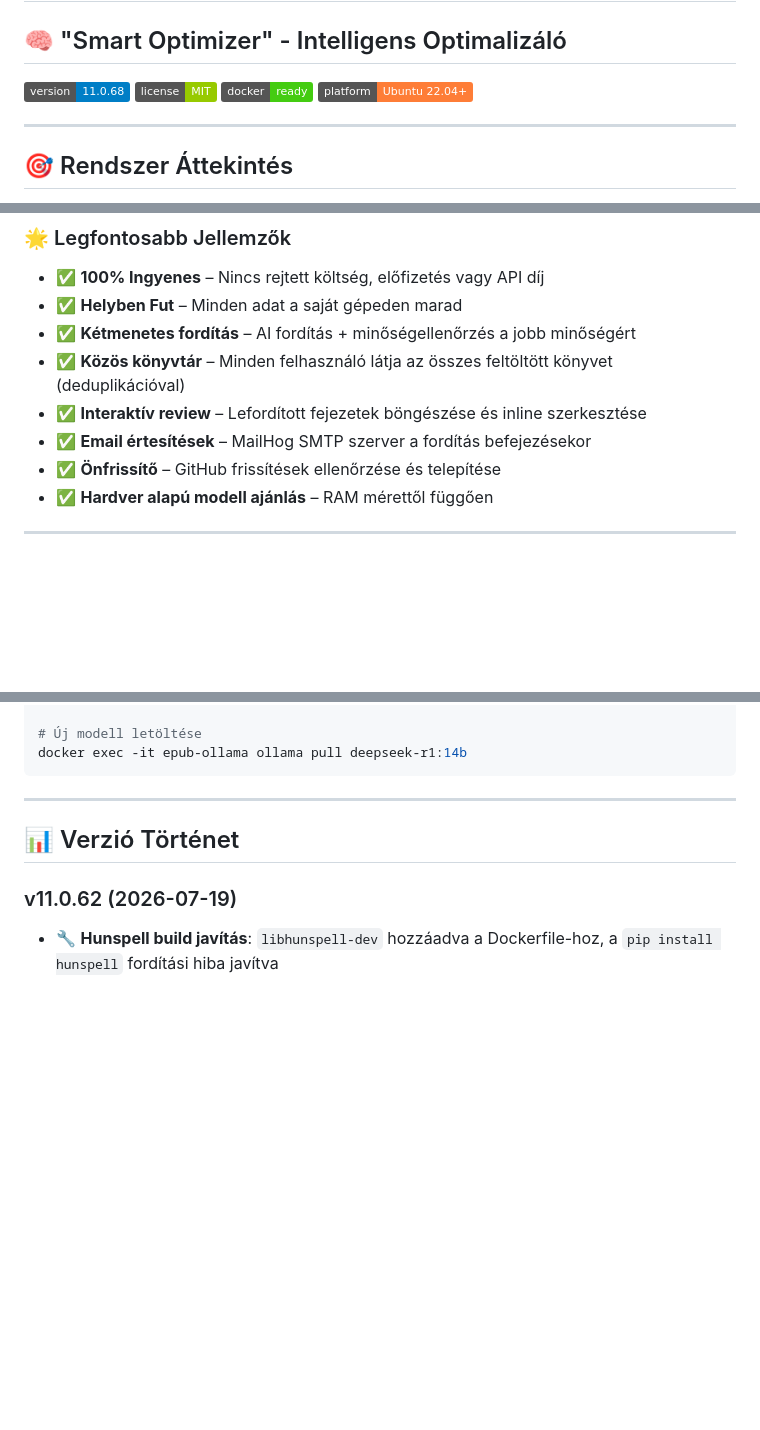
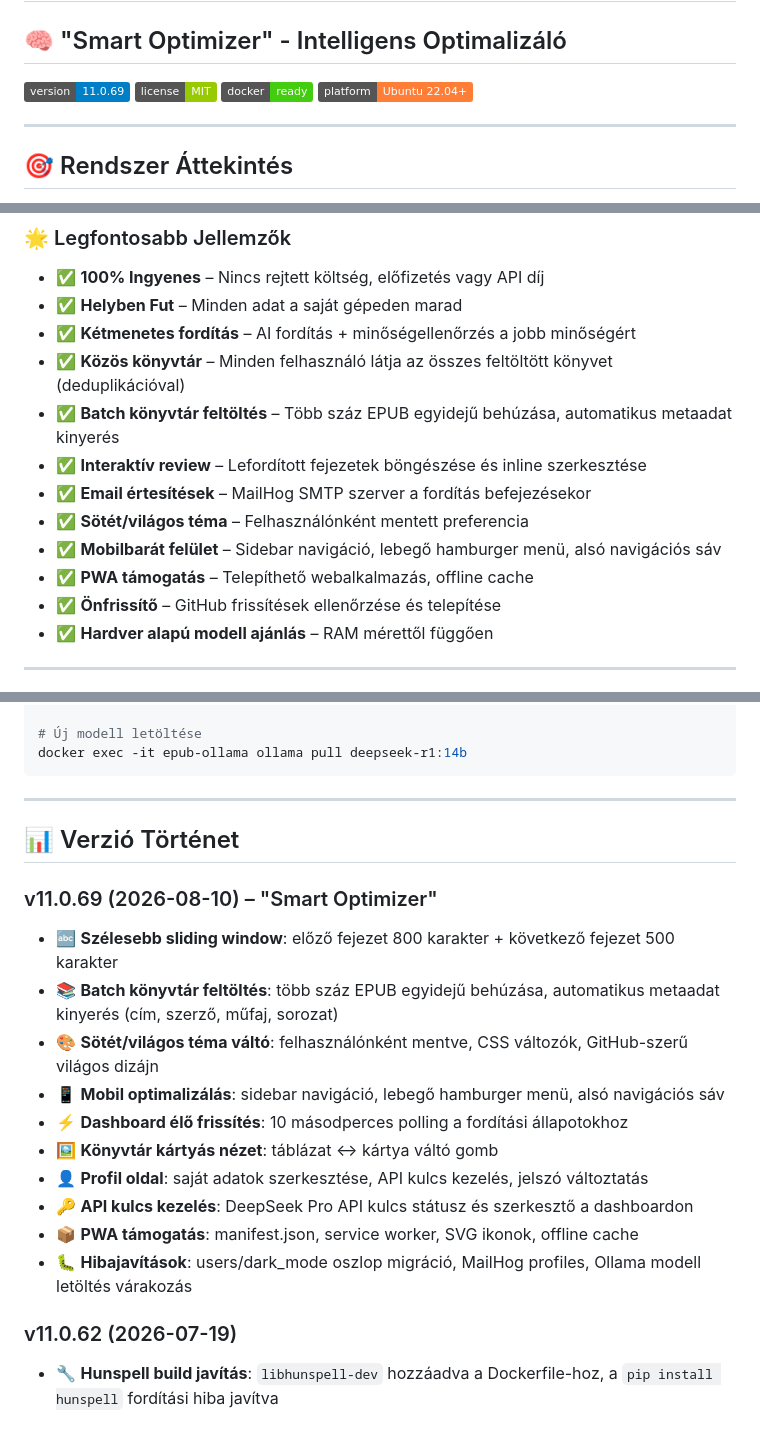
Before and after one commit to sorosg/Epub-translate, a Markdown page: readme.md, 3 parts joined by grey strips. Drawn GitHub-style; badges without logos; blank space fills up the shorter version.

Commit message:
v11.0.69: Dokumentáció frissítés – README.md + ROADMAP.md
README.md:
- Verzió badge: 11.0.68 → 11.0.69
- Feature lista bővítve: batch feltöltés, téma váltó, mobilbarát, PWA
- Verzió történet: v11.0.69 bejegyzés hozzáadva (10 fő fejlesztés)

ROADMAP.md:
- #8 Szélesebb sliding window ✅
- #9 Drag & drop + Batch feltöltés ✅
- #10 Sötét/világos téma váltó ✅
- Prioritási mátrix frissítve

```diff
--- a/readme.md
+++ b/readme.md
@@ -2,7 +2,7 @@
 
 ## 🧠 "Smart Optimizer" - Intelligens Optimalizáló
 
-![Version](https://img.shields.io/badge/version-11.0.68-blue)
+![Version](https://img.shields.io/badge/version-11.0.69-blue)
 ![License](https://img.shields.io/badge/license-MIT-green)
 ![Docker](https://img.shields.io/badge/docker-ready-brightgreen)
 ![Platform](https://img.shields.io/badge/platform-Ubuntu%2022.04+-orange)
@@ -26,8 +26,12 @@ Az EPUB Fordító Rendszer egy **teljesen ingyenes, helyben futó, öntanuló**
 - ✅ **Helyben Fut** – Minden adat a saját gépeden marad
 - ✅ **Kétmenetes fordítás** – AI fordítás + minőségellenőrzés a jobb minőségért
 - ✅ **Közös könyvtár** – Minden felhasználó látja az összes feltöltött könyvet (deduplikációval)
+- ✅ **Batch könyvtár feltöltés** – Több száz EPUB egyidejű behúzása, automatikus metaadat kinyerés
 - ✅ **Interaktív review** – Lefordított fejezetek böngészése és inline szerkesztése
 - ✅ **Email értesítések** – MailHog SMTP szerver a fordítás befejezésekor
+- ✅ **Sötét/világos téma** – Felhasználónként mentett preferencia
+- ✅ **Mobilbarát felület** – Sidebar navigáció, lebegő hamburger menü, alsó navigációs sáv
+- ✅ **PWA támogatás** – Telepíthető webalkalmazás, offline cache
 - ✅ **Önfrissítő** – GitHub frissítések ellenőrzése és telepítése
 - ✅ **Hardver alapú modell ajánlás** – RAM mérettől függően
 
@@ -269,6 +273,18 @@ docker exec -it epub-ollama ollama pull deepseek-r1:14b
 
 ## 📊 Verzió Történet
 
+### v11.0.69 (2026-08-10) – "Smart Optimizer"
+- 🔤 **Szélesebb sliding window**: előző fejezet 800 karakter + következő fejezet 500 karakter
+- 📚 **Batch könyvtár feltöltés**: több száz EPUB egyidejű behúzása, automatikus metaadat kinyerés (cím, szerző, műfaj, sorozat)
+- 🎨 **Sötét/világos téma váltó**: felhasználónként mentve, CSS változók, GitHub-szerű világos dizájn
+- 📱 **Mobil optimalizálás**: sidebar navigáció, lebegő hamburger menü, alsó navigációs sáv
+- ⚡ **Dashboard élő frissítés**: 10 másodperces polling a fordítási állapotokhoz
+- 🖼️ **Könyvtár kártyás nézet**: táblázat ↔ kártya váltó gomb
+- 👤 **Profil oldal**: saját adatok szerkesztése, API kulcs kezelés, jelszó változtatás
+- 🔑 **API kulcs kezelés**: DeepSeek Pro API kulcs státusz és szerkesztő a dashboardon
+- 📦 **PWA támogatás**: manifest.json, service worker, SVG ikonok, offline cache
+- 🐛 **Hibajavítások**: users/dark_mode oszlop migráció, MailHog profiles, Ollama modell letöltés várakozás
+
 ### v11.0.62 (2026-07-19)
 - 🔧 **Hunspell build javítás**: `libhunspell-dev` hozzáadva a Dockerfile-hoz, a `pip install hunspell` fordítási hiba javítva
 
```
Also changed, not shown: other parts of readme.md (+1 -1 lines).
